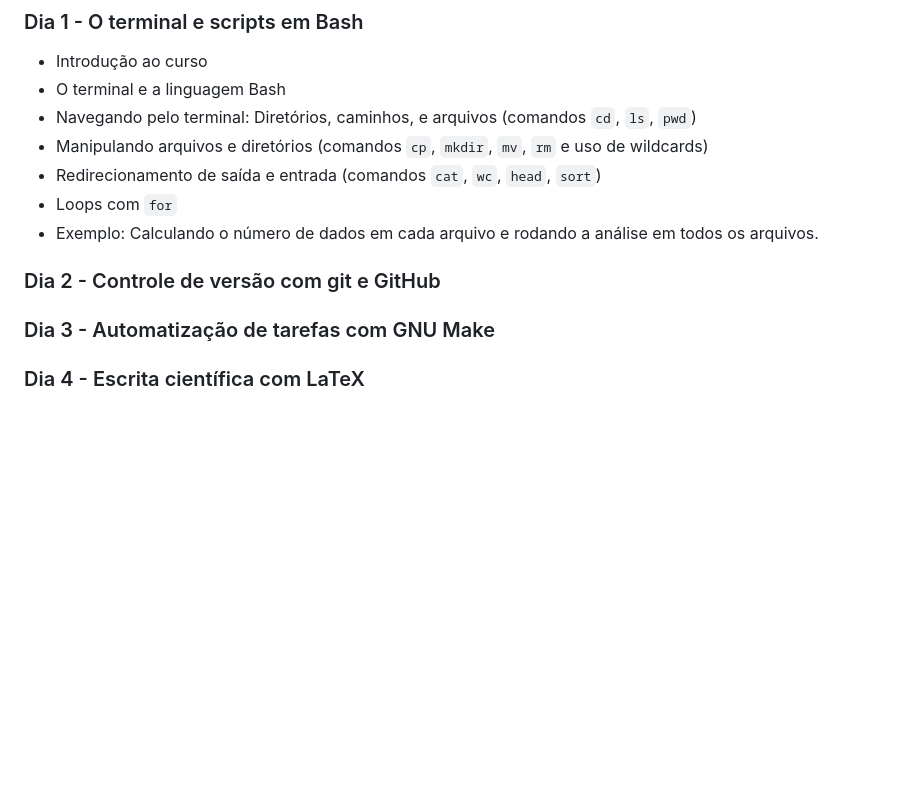
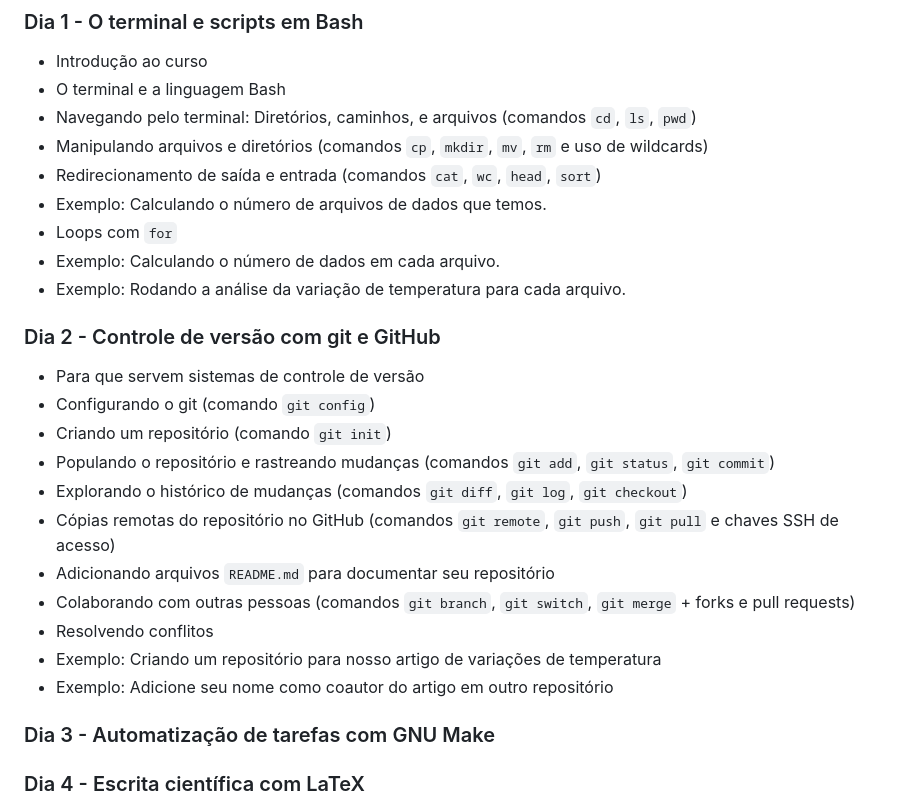
Before and after one commit to compgeolab/kit, a Markdown page: README.md, the part around the change. Rendered like a GitHub page; blank space fills up the shorter version.

Commit message:
Adiciona tópicos de git

```diff
--- a/README.md
+++ b/README.md
@@ -128,10 +128,28 @@ que utilizaremos durante o curso no seu computador.
 * Navegando pelo terminal: Diretórios, caminhos, e arquivos (comandos `cd`, `ls`, `pwd`)
 * Manipulando arquivos e diretórios (comandos `cp`, `mkdir`, `mv`, `rm` e uso de wildcards)
 * Redirecionamento de saída e entrada (comandos `cat`, `wc`, `head`, `sort`)
+* Exemplo: Calculando o número de arquivos de dados que temos.
 * Loops com `for`
-* Exemplo: Calculando o número de dados em cada arquivo e rodando a análise em todos os arquivos.
+* Exemplo: Calculando o número de dados em cada arquivo.
+* Exemplo: Rodando a análise da variação de temperatura para cada arquivo.
 
 ### Dia 2 - Controle de versão com git e GitHub
+
+* Para que servem sistemas de controle de versão
+* Configurando o git (comando `git config`)
+* Criando um repositório (comando `git init`)
+* Populando o repositório  e rastreando mudanças (comandos `git add`, `git
+  status`, `git commit`)
+* Explorando o histórico de mudanças (comandos `git diff`, `git log`, `git
+  checkout`)
+* Cópias remotas do repositório no GitHub (comandos `git remote`, `git push`,
+  `git pull` e chaves SSH de acesso)
+* Adicionando arquivos `README.md` para documentar seu repositório
+* Colaborando com outras pessoas (comandos `git branch`, `git switch`, `git
+  merge` + forks e pull requests)
+* Resolvendo conflitos
+* Exemplo: Criando um repositório para nosso artigo de variações de temperatura
+* Exemplo: Adicione seu nome como coautor do artigo em outro repositório
 
 ### Dia 3 - Automatização de tarefas com GNU Make
 
```
